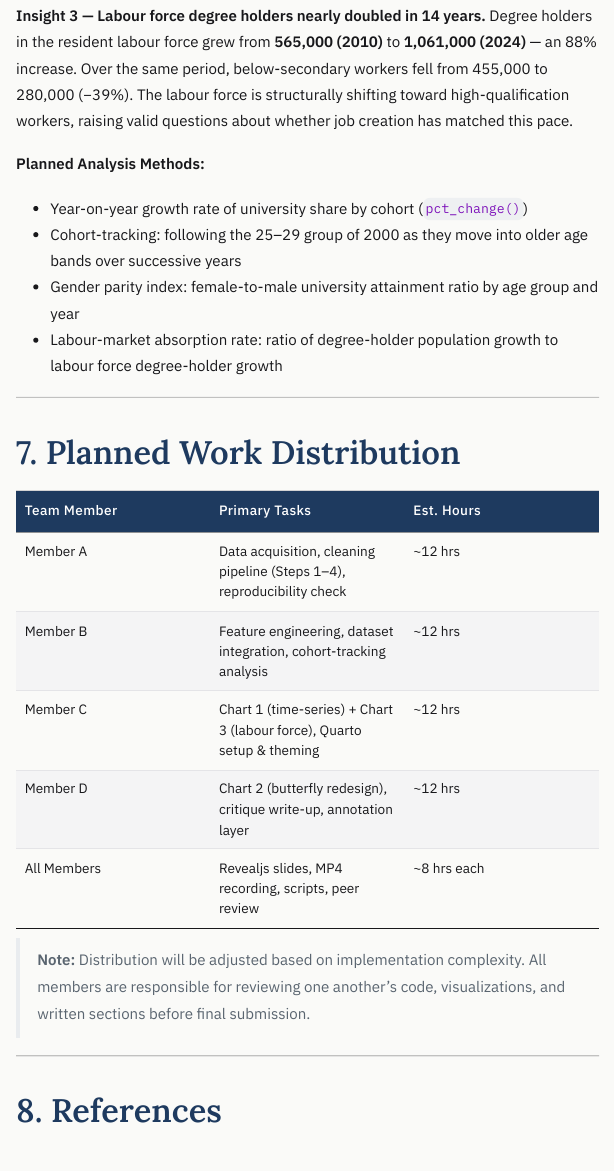
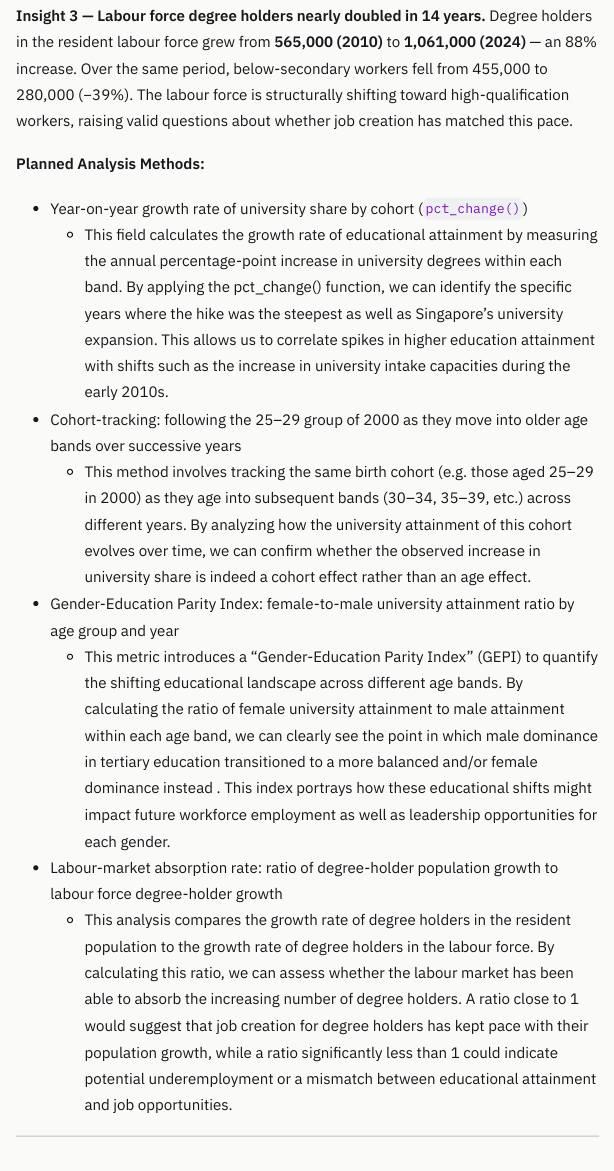
Before and after one commit to Thiha-Thein/AAI1001-32-Data-Engineering-and-Visualization-Project, a Quarto document (main.qmd): the page in a window 1100 px wide, from 3600 px down. The pictures show the output file main.html that the author committed with the source, opened offline; menus at the side of the page are left out; long lines of code are wrapped.

Commit message:
Planned Analysis Methods Expansion

```diff
--- a/main.qmd
+++ b/main.qmd
@@ -1314,9 +1314,13 @@ Degree holders in the resident labour force grew from **565,000 (2010)** to **1,
 **Planned Analysis Methods:**
 
 - Year-on-year growth rate of university share by cohort (`pct_change()`)
+  - This field calculates the growth rate of educational attainment by measuring the annual percentage-point increase in university degrees within each band. By applying the pct_change() function, we can identify the specific years where the hike was the steepest as well as Singapore’s university expansion. This allows us to correlate spikes in higher education attainment with shifts such as the increase in university intake capacities during the early 2010s.
 - Cohort-tracking: following the 25–29 group of 2000 as they move into older age bands over successive years
-- Gender parity index: female-to-male university attainment ratio by age group and year
+  - This method involves tracking the same birth cohort (e.g. those aged 25–29 in 2000) as they age into subsequent bands (30–34, 35–39, etc.) across different years. By analyzing how the university attainment of this cohort evolves over time, we can confirm whether the observed increase in university share is indeed a cohort effect rather than an age effect.
+- Gender-Education Parity Index: female-to-male university attainment ratio by age group and year
+  - This metric introduces a "Gender-Education Parity Index" (GEPI) to quantify the shifting educational landscape across different age bands. By calculating the ratio of female university attainment to male attainment within each age band, we can clearly see the point in which male dominance in tertiary education transitioned to a more balanced and/or female dominance instead . This index portrays how these educational shifts might impact future workforce employment as well as leadership opportunities for each gender.
 - Labour-market absorption rate: ratio of degree-holder population growth to labour force degree-holder growth
+  - This analysis compares the growth rate of degree holders in the resident population to the growth rate of degree holders in the labour force. By calculating this ratio, we can assess whether the labour market has been able to absorb the increasing number of degree holders. A ratio close to 1 would suggest that job creation for degree holders has kept pace with their population growth, while a ratio significantly less than 1 could indicate potential underemployment or a mismatch between educational attainment and job opportunities.
 
 ---
 
```
Also changed, not shown: main.html.
